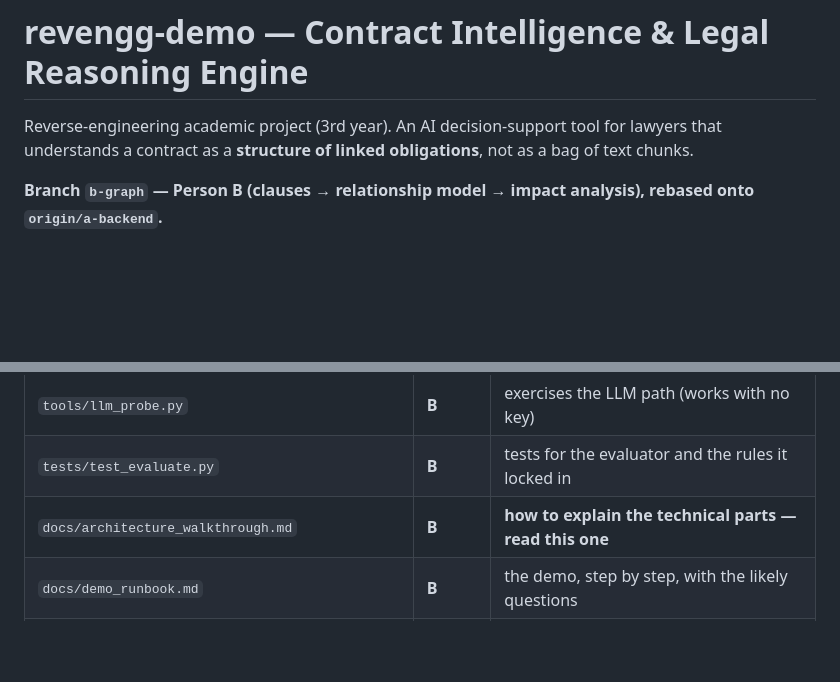
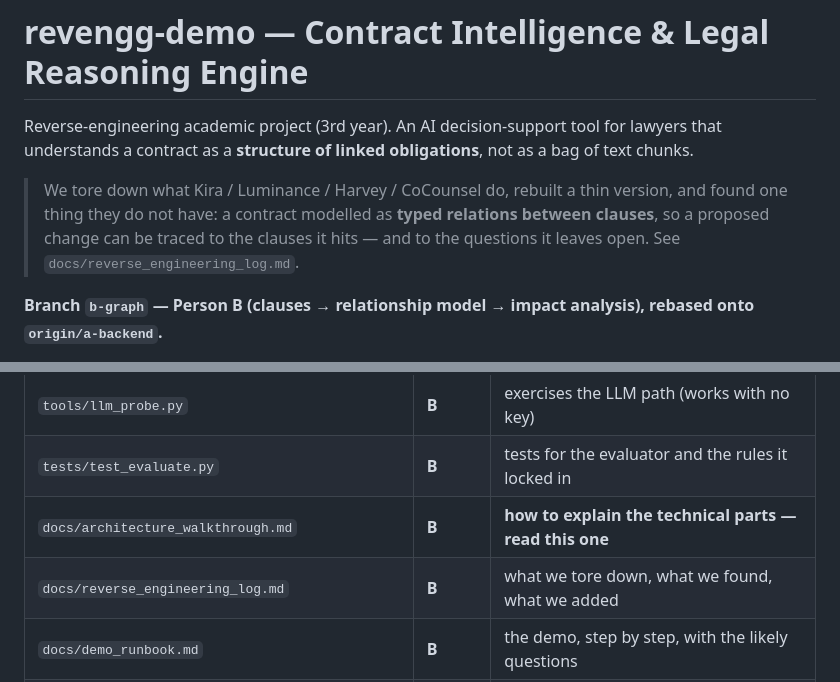
Before and after one commit to lavanya-sathasivam/revengg-demo, a Markdown page: README.md, 2 parts joined by grey strips. Rendered like a GitHub page; blank space fills up the shorter version.

```diff
--- a/README.md
+++ b/README.md
@@ -3,6 +3,12 @@
 Reverse-engineering academic project (3rd year). An AI decision-support tool
 for lawyers that understands a contract as a **structure of linked obligations**,
 not as a bag of text chunks.
+
+> We tore down what Kira / Luminance / Harvey / CoCounsel do, rebuilt a thin
+> version, and found one thing they do not have: a contract modelled as
+> **typed relations between clauses**, so a proposed change can be traced to
+> the clauses it hits — and to the questions it leaves open.
+> See `docs/reverse_engineering_log.md`.
 
 **Branch `b-graph` — Person B (clauses → relationship model → impact analysis),
 rebased onto `origin/a-backend`.**
@@ -215,6 +221,7 @@ model, not from string matching on the clause text.
 | `tools/llm_probe.py` | **B** | exercises the LLM path (works with no key) |
 | `tests/test_evaluate.py` | **B** | tests for the evaluator and the rules it locked in |
 | `docs/architecture_walkthrough.md` | **B** | **how to explain the technical parts — read this one** |
+| `docs/reverse_engineering_log.md` | **B** | what we tore down, what we found, what we added |
 | `docs/demo_runbook.md` | **B** | the demo, step by step, with the likely questions |
 | `docs/evaluation_report.md` | **B** | the generated evaluation report (the Results chapter) |
 | `docs/invention_note.md` | **B** | the patent invention note (confidential, pre-filing) |
```
Also changed, not shown: docs/invention_note.md (+4 -0 lines), docs/reverse_engineering_log.md (added, +205 -0 lines).
